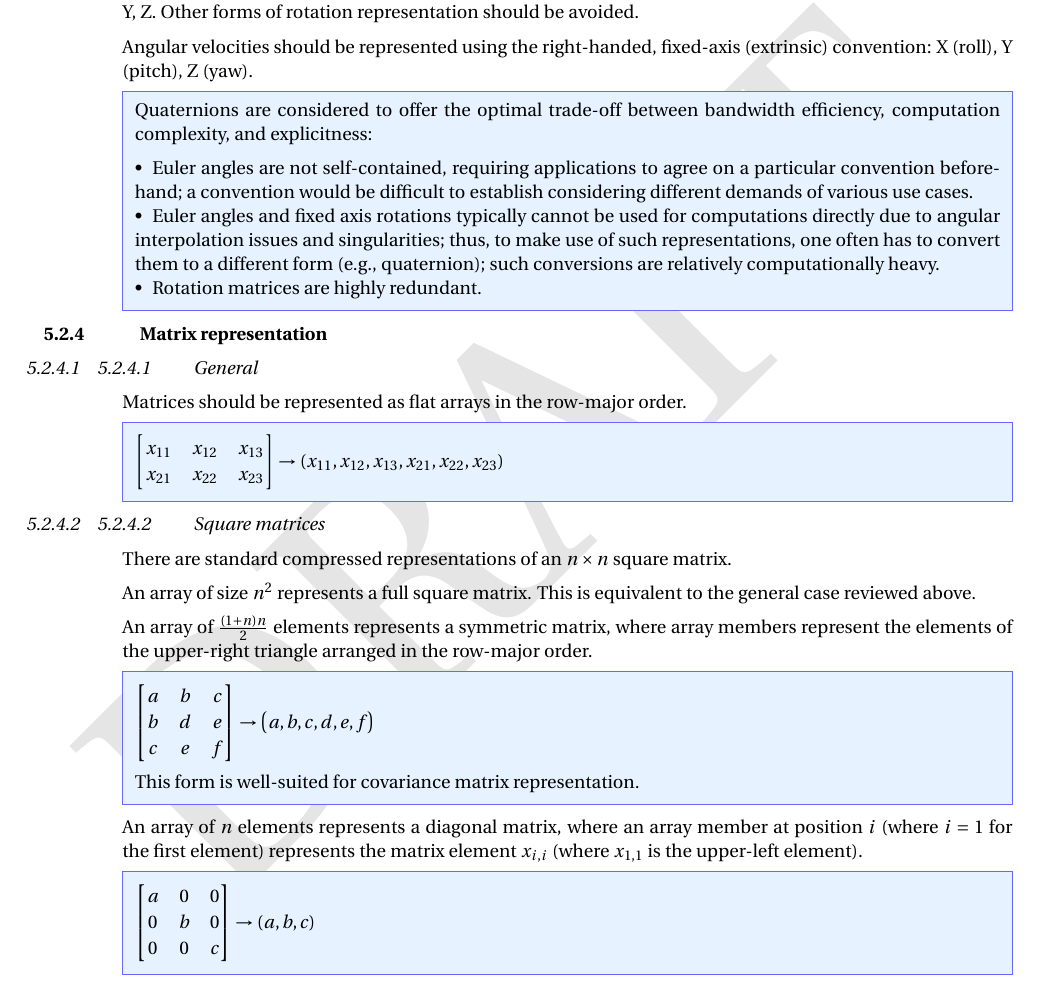
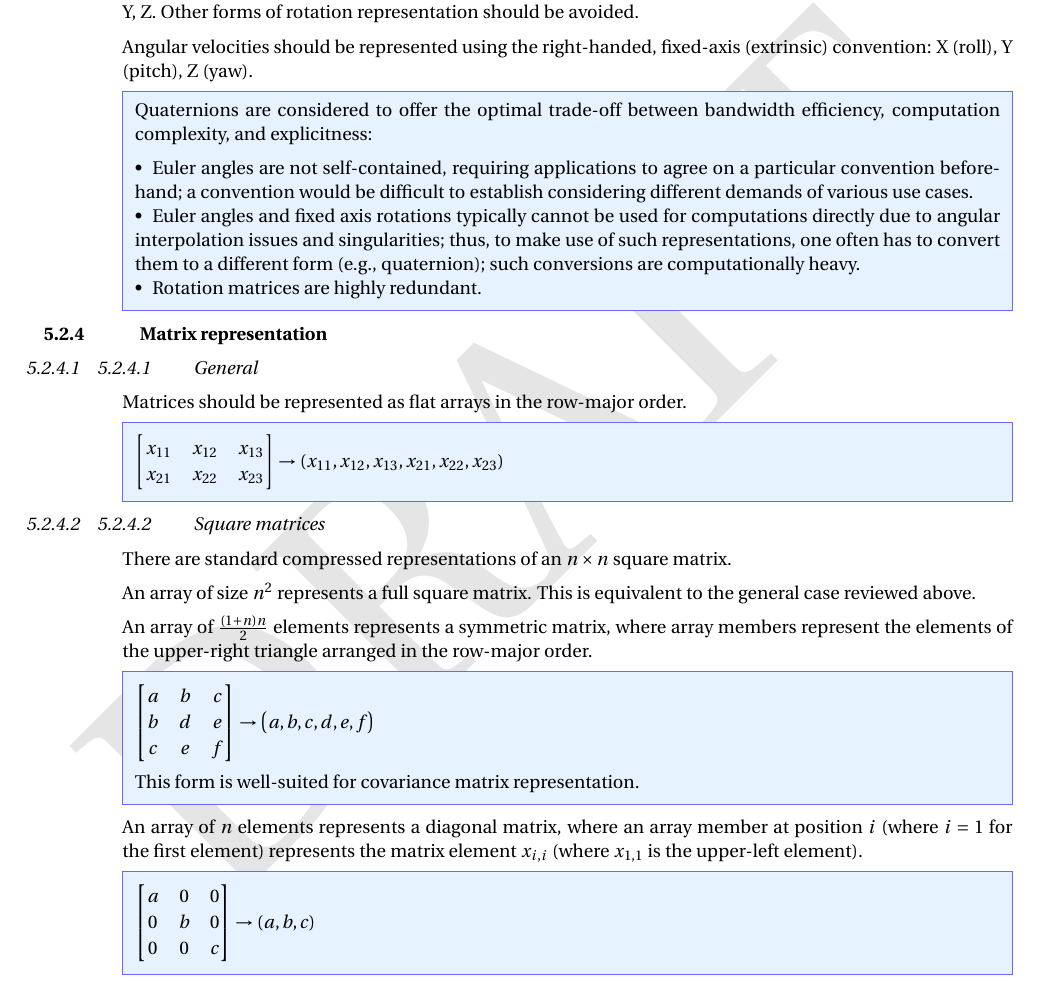
Before and after one commit to OpenCyphal/specification, a LaTeX thesis (specification/UAVCAN_Specification.tex, which reads specification/application_layer/conventions.tex): part of page 61 of 78, cut so that both start at the same text. Compiled offline with pdfLaTeX; a LaTeX package or settings file that is missing is left out.

Commit message:
Update specification/application_layer/conventions.tex
Co-Authored-By: Pavel Kirienko <pavel.kirienko@gmail.com>

```diff
--- a/specification/application_layer/conventions.tex
+++ b/specification/application_layer/conventions.tex
@@ -100,7 +100,7 @@ X (roll), Y (pitch), Z (yaw).
         \item Euler angles and fixed axis rotations typically cannot be used for computations directly
         due to angular interpolation issues and singularities; thus, to make use of such
         representations, one often has to convert them to a different form (e.g., quaternion);
-        such conversions are relatively computationally heavy. % relative to what? Not sure we need word relatively here. May want to just say "such conversions can be computationally heavy"
+        such conversions are computationally heavy.
 
         \item Rotation matrices are highly redundant.
     \end{itemize}
```
